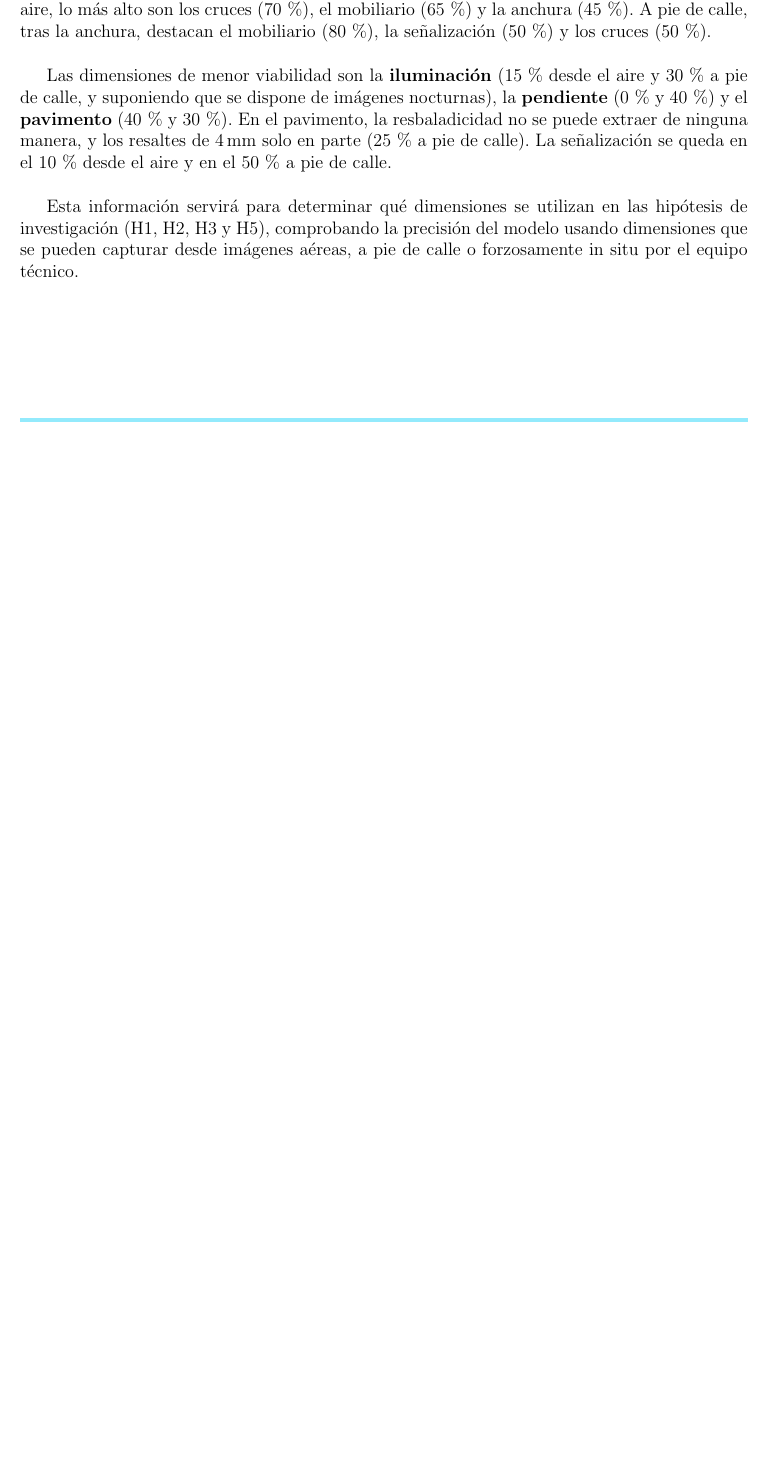
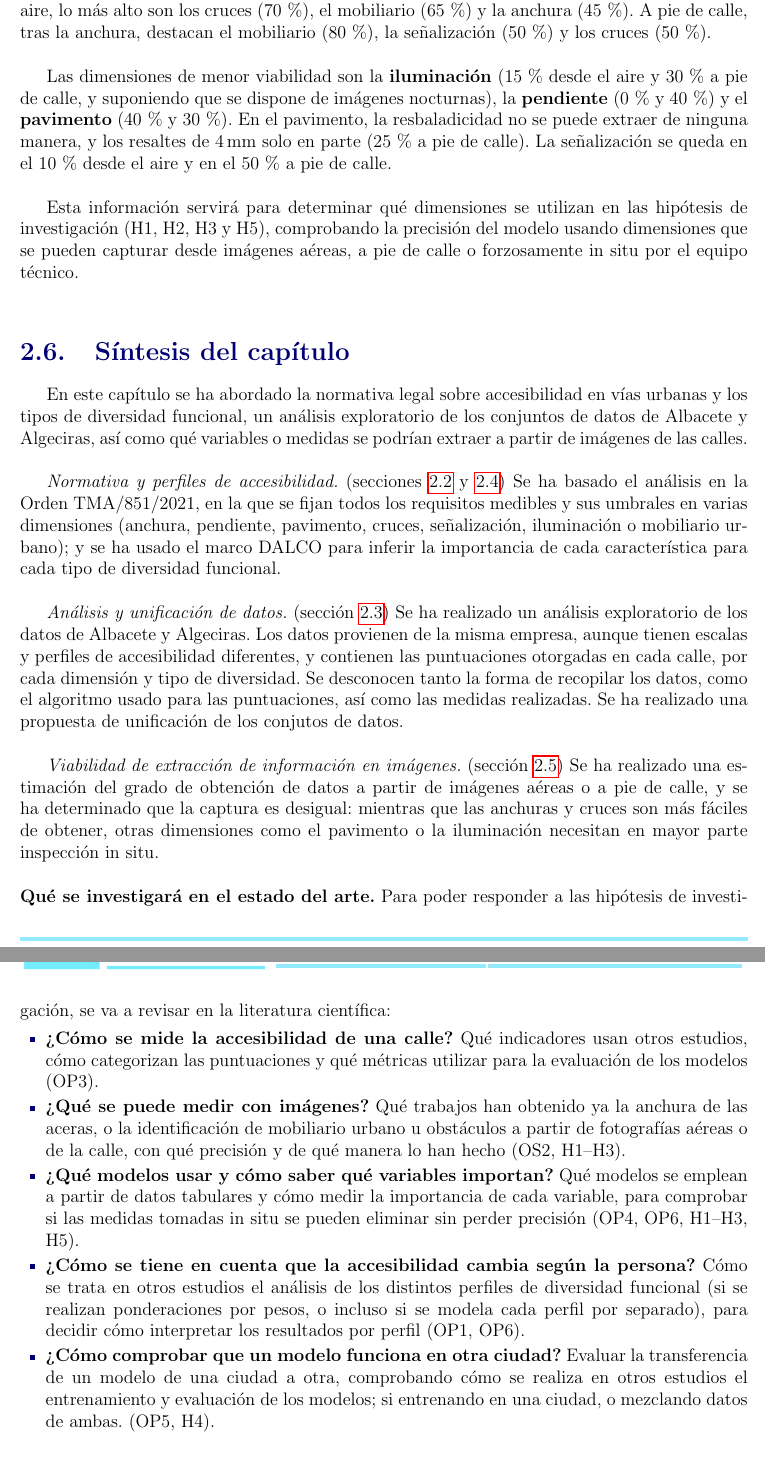
Before and after one commit to vicpari89/tfm-urban-accessibility-ml-memory, a LaTeX document (TFM_Victor_Pariente_Gonzalez.tex, which reads capitulos/02-02-caracteristicas-accesibilidad/02-02-caracteristicas-accesibilidad.tex): part of page 50 of 73 before the commit and two parts of pages 52 and 53 of 76 after it, the two joined at a grey line, cut so that both start at the same text, the shorter picture padded with empty space. Compiled offline with pdfLaTeX.

Commit message:
doc: legal synthesis, data limitation, objectives refinement.

```diff
--- a/capitulos/02-02-caracteristicas-accesibilidad/02-02-caracteristicas-accesibilidad.tex
+++ b/capitulos/02-02-caracteristicas-accesibilidad/02-02-caracteristicas-accesibilidad.tex
@@ -727,3 +739,29 @@ Las dimensiones de menor viabilidad son la \textbf{iluminación} (15\,\% desde e
 
 Esta información servirá para determinar qué dimensiones se utilizan en las hipótesis de investigación (H1, H2, H3 y H5), comprobando la precisión del modelo usando dimensiones que se pueden capturar desde imágenes aéreas, a pie de calle o forzosamente in situ por el equipo técnico.
 \\
+
+% =====================================================================
+\section{Síntesis del capítulo}
+\label{sec:sintesis-marco}
+% =====================================================================
+
+En este capítulo se ha abordado la normativa legal sobre accesibilidad en vías urbanas y los tipos de diversidad funcional, un análisis exploratorio de los conjuntos de datos de Albacete y Algeciras, así como qué variables o medidas se podrían extraer a partir de imágenes de las calles.
+\\
+
+\textit{Normativa y perfiles de accesibilidad.} (secciones~\ref{sec:caracteristicas} y~\ref{sec:perfiles-dalco}) Se ha basado el análisis en la Orden TMA/851/2021, en la que se fijan todos los requisitos medibles y sus umbrales en varias dimensiones (anchura, pendiente, pavimento, cruces, señalización, iluminación o mobiliario urbano); y se ha usado el marco DALCO para inferir la importancia de cada característica para cada tipo de diversidad funcional.
+\\
+
+\textit{Análisis y unificación de datos.} (sección~\ref{sec:analisis-exploratorio}) Se ha realizado un análisis exploratorio de los datos de Albacete y Algeciras. Los datos provienen de la misma empresa, aunque tienen escalas y perfiles de accesibilidad diferentes, y contienen las puntuaciones otorgadas en cada calle, por cada dimensión y tipo de diversidad. Se desconocen tanto la forma de recopilar los datos, como el algoritmo usado para las puntuaciones, así como las medidas realizadas. Se ha realizado una propuesta de unificación de los conjutos de datos.
+\\
+
+\textit{Viabilidad de extracción de información en imágenes.} (sección~\ref{sec:viabilidad}) Se ha realizado una estimación del grado de obtención de datos a partir de imágenes aéreas o a pie de calle, y se ha determinado que la captura es desigual: mientras que las anchuras y cruces son más fáciles de obtener, otras dimensiones como el pavimento o la iluminación necesitan en mayor parte inspección in situ.
+\\
+
+\noindent\textbf{Qué se investigará en el estado del arte.} Para poder responder a las hipótesis de investigación, se va a revisar en la literatura científica:
+\begin{itemize}
+  \item \textbf{¿Cómo se mide la accesibilidad de una calle?} Qué indicadores usan otros estudios, cómo categorizan las puntuaciones y qué métricas utilizar para la evaluación de los modelos (OP3).
+  \item \textbf{¿Qué se puede medir con imágenes?} Qué trabajos han obtenido ya la anchura de las aceras, o la identificación de mobiliario urbano u obstáculos a partir de fotografías aéreas o de la calle, con qué precisión y de qué manera lo han hecho (OS2, H1--H3).
+  \item \textbf{¿Qué modelos usar y cómo saber qué variables importan?} Qué modelos se emplean a partir de datos tabulares y cómo medir la importancia de cada variable, para comprobar si las medidas tomadas in situ se pueden eliminar sin perder precisión (OP4, OP6, H1--H3, H5).
+  \item \textbf{¿Cómo se tiene en cuenta que la accesibilidad cambia según la persona?} Cómo se trata en otros estudios el análisis de los distintos perfiles de diversidad funcional (si se realizan ponderaciones por pesos, o incluso si se modela cada perfil por separado), para decidir cómo interpretar los resultados por perfil (OP1, OP6).
+  \item \textbf{¿Cómo comprobar que un modelo funciona en otra ciudad?} Evaluar la transferencia de un modelo de una ciudad a otra, comprobando cómo se realiza en otros estudios el entrenamiento y evaluación de los modelos; si entrenando en una ciudad, o mezclando datos de ambas. (OP5, H4).
+\end{itemize}
```
Also changed, not shown: capitulos/01-introduccion/01-introduccion.tex (+9 -9 lines), capitulos/02-02-caracteristicas-accesibilidad/02-02-caracteristicas-accesibilidad.tex (14 more changed lines), 1 other file.
